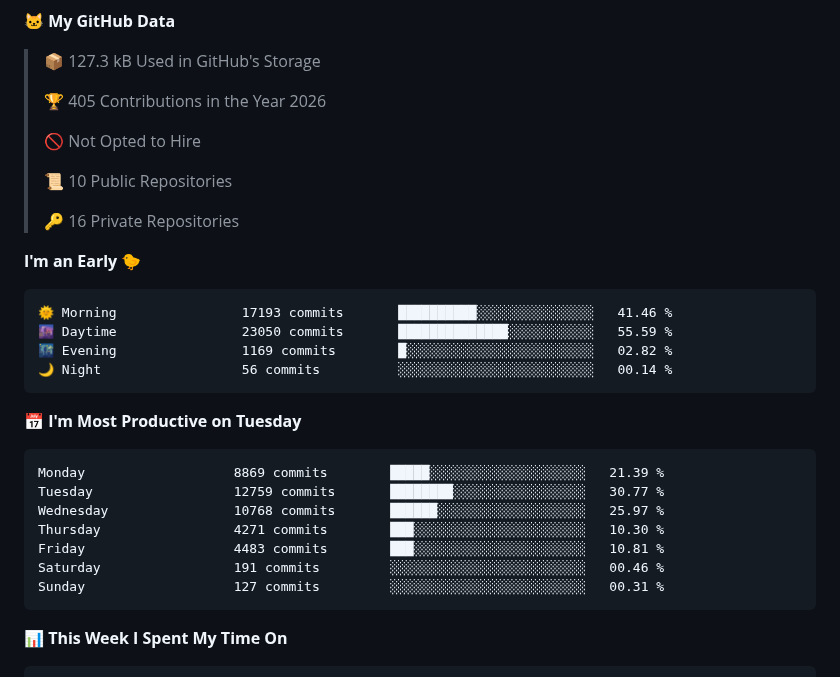
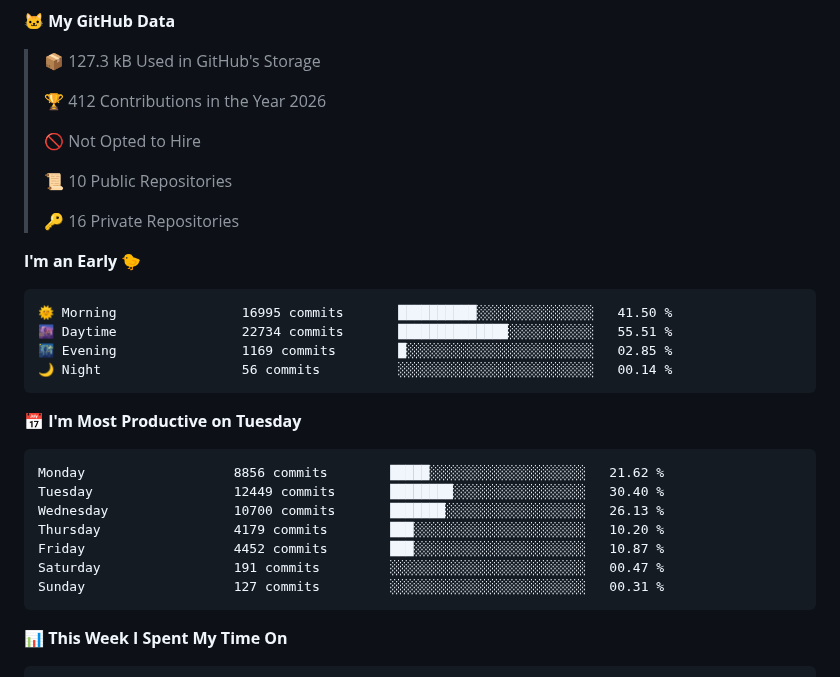
Before and after one commit to Atchferox/Atchferox, a Markdown page: README.md, the part around one of its changes. Rendered like a GitHub page.

Commit message:
Updated with Dev Metrics

````diff
--- a/README.md
+++ b/README.md
@@ -11,7 +11,7 @@
 
 > 📦 127.3 kB Used in GitHub's Storage
  >
-> 🏆 405 Contributions in the Year 2026
+> 🏆 412 Contributions in the Year 2026
  >
 > 🚫 Not Opted to Hire
  >
@@ -22,20 +22,20 @@
 **I'm an Early 🐤**
 
 ```text
-🌞 Morning                17193 commits       ██████████░░░░░░░░░░░░░░░   41.46 %
-🌆 Daytime                23050 commits       ██████████████░░░░░░░░░░░   55.59 %
-🌃 Evening                1169 commits        █░░░░░░░░░░░░░░░░░░░░░░░░   02.82 %
+🌞 Morning                16995 commits       ██████████░░░░░░░░░░░░░░░   41.50 %
+🌆 Daytime                22734 commits       ██████████████░░░░░░░░░░░   55.51 %
+🌃 Evening                1169 commits        █░░░░░░░░░░░░░░░░░░░░░░░░   02.85 %
 🌙 Night                  56 commits          ░░░░░░░░░░░░░░░░░░░░░░░░░   00.14 %
 ```
 📅 **I'm Most Productive on Tuesday**
 
 ```text
-Monday                   8869 commits        █████░░░░░░░░░░░░░░░░░░░░   21.39 %
-Tuesday                  12759 commits       ████████░░░░░░░░░░░░░░░░░   30.77 %
-Wednesday                10768 commits       ██████░░░░░░░░░░░░░░░░░░░   25.97 %
-Thursday                 4271 commits        ███░░░░░░░░░░░░░░░░░░░░░░   10.30 %
-Friday                   4483 commits        ███░░░░░░░░░░░░░░░░░░░░░░   10.81 %
-Saturday                 191 commits         ░░░░░░░░░░░░░░░░░░░░░░░░░   00.46 %
+Monday                   8856 commits        █████░░░░░░░░░░░░░░░░░░░░   21.62 %
+Tuesday                  12449 commits       ████████░░░░░░░░░░░░░░░░░   30.40 %
+Wednesday                10700 commits       ███████░░░░░░░░░░░░░░░░░░   26.13 %
+Thursday                 4179 commits        ███░░░░░░░░░░░░░░░░░░░░░░   10.20 %
+Friday                   4452 commits        ███░░░░░░░░░░░░░░░░░░░░░░   10.87 %
+Saturday                 191 commits         ░░░░░░░░░░░░░░░░░░░░░░░░░   00.47 %
 Sunday                   127 commits         ░░░░░░░░░░░░░░░░░░░░░░░░░   00.31 %
 ```
 
````
Also changed, not shown: other parts of README.md (+1 -1 lines), assets/bar_graph.png.
